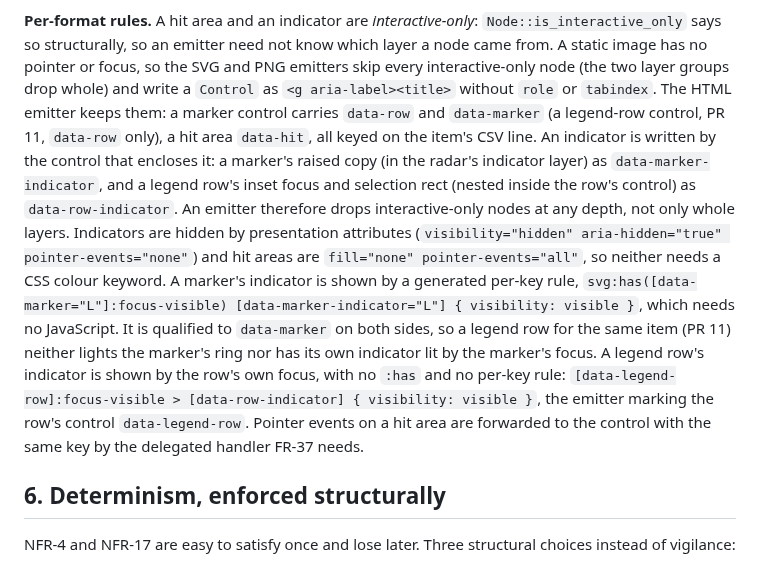
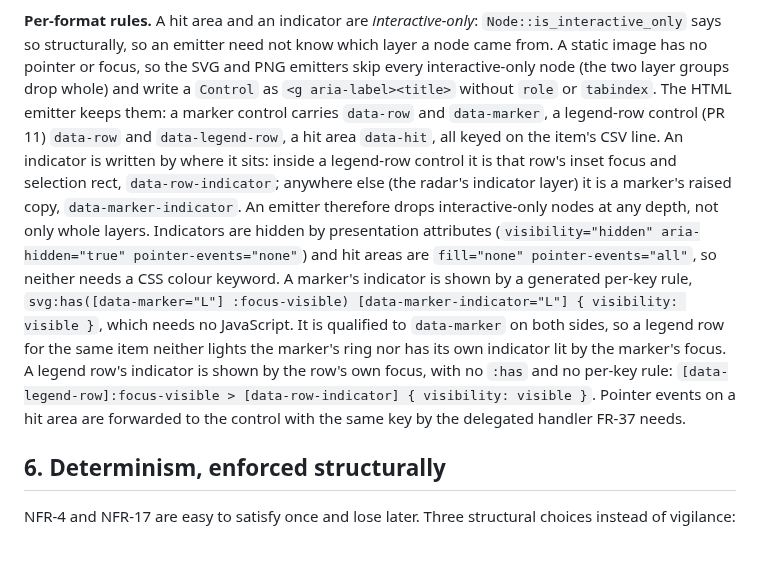
Before and after one commit to evensolberg/radargen, a Markdown page: docs/design/architecture.md, the part around the change. GitHub-like rendering.

Commit message:
docs(design): say how an emitter tells the two indicators apart
A marker's indicator is not enclosed by its control; what decides is
whether the indicator sits inside a legend-row control. Also gives the
legend-row control its data-legend-row attribute in one place.

Co-Authored-By: Claude Opus 5.5 (1M context) <noreply@anthropic.com>

```diff
--- a/docs/design/architecture.md
+++ b/docs/design/architecture.md
@@ -459,25 +459,25 @@ rows (FR-17) have no key in any of them.
 which layer a node came from. A static image has no pointer or focus, so the
 SVG and PNG emitters skip every interactive-only node (the two layer groups drop
 whole) and write a `Control` as `<g aria-label><title>` without `role` or
-`tabindex`. The HTML emitter keeps them: a marker control carries `data-row` and
-`data-marker` (a legend-row control, PR 11, `data-row` only), a hit area
-`data-hit`, all keyed on the item's CSV line. An indicator is written by the
-control that encloses it: a marker's raised copy (in the radar's indicator
-layer) as `data-marker-indicator`, and a legend row's inset focus and selection
-rect (nested inside the row's control) as `data-row-indicator`. An emitter
-therefore drops interactive-only nodes at any depth, not only whole layers. Indicators are hidden by presentation attributes
-(`visibility="hidden" aria-hidden="true" pointer-events="none"`) and hit areas
-are `fill="none" pointer-events="all"`, so neither needs a CSS colour keyword. A
-marker's indicator is shown by a generated per-key rule,
-`svg:has([data-marker="L"]:focus-visible) [data-marker-indicator="L"] {
-visibility: visible }`, which needs no JavaScript. It is qualified to
-`data-marker` on both sides, so a legend row for the same item (PR 11) neither
-lights the marker's ring nor has its own indicator lit by the marker's focus. A
-legend row's indicator is shown by the row's own focus, with no `:has` and no
-per-key rule: `[data-legend-row]:focus-visible > [data-row-indicator] {
-visibility: visible }`, the emitter marking the row's control
-`data-legend-row`. Pointer events on a hit area are forwarded to the control with the
-same key by the delegated handler FR-37 needs.
+`tabindex`. The HTML emitter keeps them: a marker control carries `data-row`
+and `data-marker`, a legend-row control (PR 11) `data-row` and
+`data-legend-row`, a hit area `data-hit`, all keyed on the item's CSV line. An
+indicator is written by where it sits: inside a legend-row control it is that
+row's inset focus and selection rect, `data-row-indicator`; anywhere else (the
+radar's indicator layer) it is a marker's raised copy, `data-marker-indicator`.
+An emitter therefore drops interactive-only nodes at any depth, not only whole
+layers. Indicators are hidden by presentation attributes (`visibility="hidden"
+aria-hidden="true" pointer-events="none"`) and hit areas are `fill="none"
+pointer-events="all"`, so neither needs a CSS colour keyword. A marker's
+indicator is shown by a generated per-key rule, `svg:has([data-marker="L"]
+:focus-visible) [data-marker-indicator="L"] { visibility: visible }`, which
+needs no JavaScript. It is qualified to `data-marker` on both sides, so a legend
+row for the same item neither lights the marker's ring nor has its own indicator
+lit by the marker's focus. A legend row's indicator is shown by the row's own
+focus, with no `:has` and no per-key rule: `[data-legend-row]:focus-visible >
+[data-row-indicator] { visibility: visible }`. Pointer events on a hit area are
+forwarded to the control with the same key by the delegated handler FR-37
+needs.
 
 ## 6. Determinism, enforced structurally
 
```
